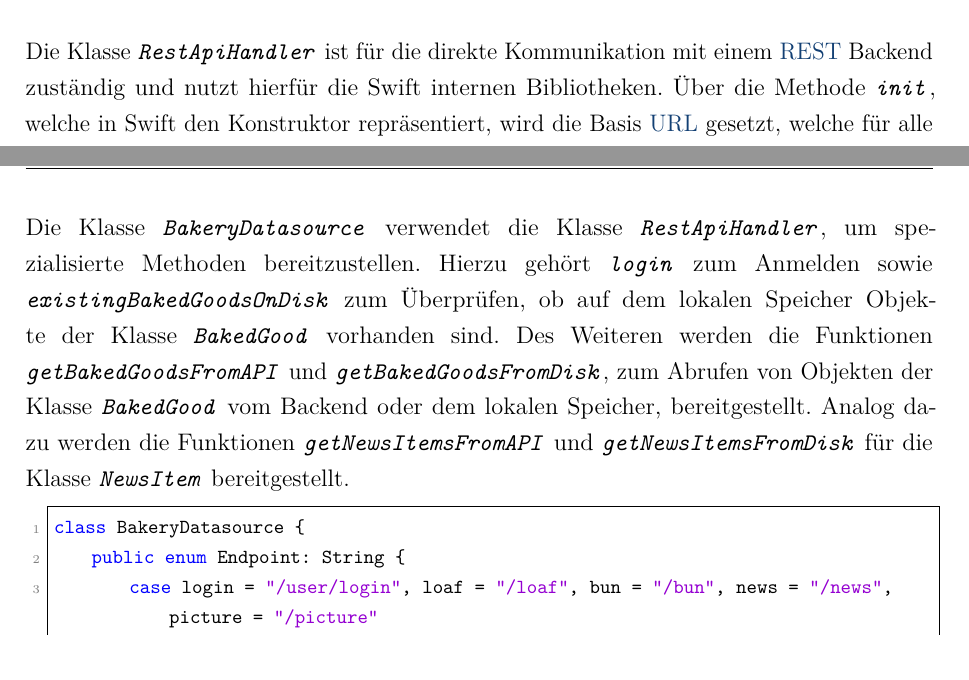
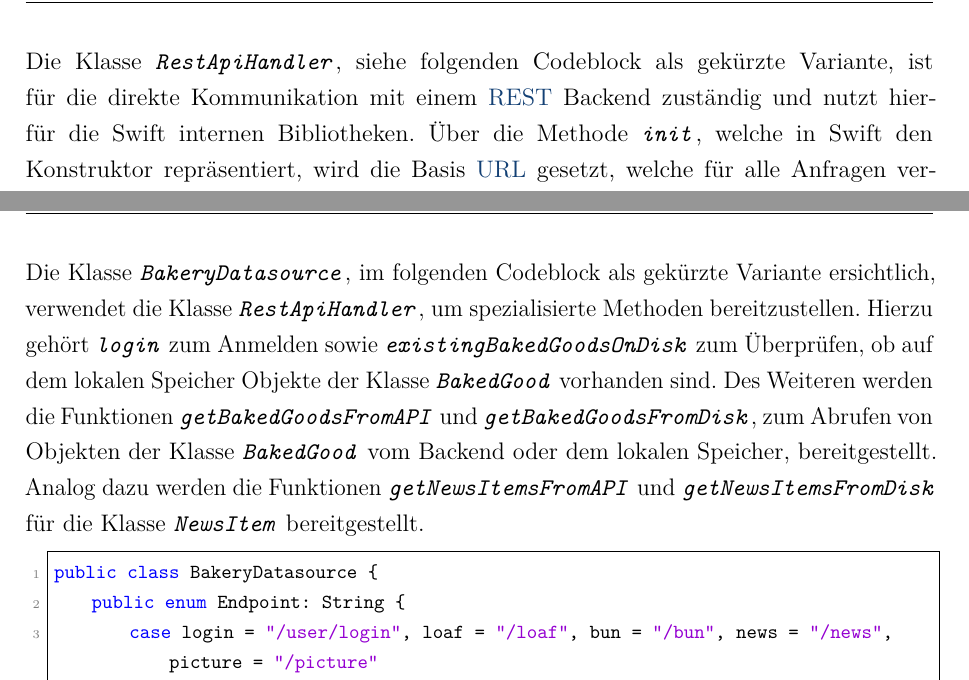
Before and after one commit to gregoryseibert/dhbw-studienarbeit, a LaTeX document (doku/hauptdatei.tex, which reads doku/content/content_05.tex): two parts of pages 44 and 45 of 58, joined at a grey line, cut at the place of the change. Compiled offline with pdfLaTeX.

Commit message:
Improve content and structure of chapter 5.2

```diff
--- a/doku/content/content_05.tex
+++ b/doku/content/content_05.tex
@@ -188,7 +185,7 @@ public class Disk {
 }
 \end{lstlisting}
 
-Die Klasse \code{RestApiHandler} ist für die direkte Kommunikation mit einem \gls{rest} Backend zuständig und nutzt hierfür die Swift internen Bibliotheken.
+Die Klasse \code{RestApiHandler}, siehe folgenden Codeblock als gekürzte Variante, ist für die direkte Kommunikation mit einem \gls{rest} Backend zuständig und nutzt hierfür die Swift internen Bibliotheken.
 Über die Methode \code{init}, welche in Swift den Konstruktor repräsentiert, wird die Basis \gls{url} gesetzt, welche für alle Anfragen verwendet wird.
 Durch die private Funktion \code{createRequest} (nicht authentifiziert) oder \code{createAuthenticatedRequest} (authentifiziert) an das Backend gesendet werden. Damit die authentifizierten Anfragen jedoch durch das Backend auch als solche erkannt werden, muss vorher der Anmeldeprozess mittels der Funktion \code{login} durchlaufen sein.
 Die beiden Methoden \code{getDecodableArrayFromEndpoint}, zum Abfragen von Objekten, und \code{getDataFromEndpoint}, zum Abfragen von Ressourcen wie zum Beispiel Bilder, können zum Erstellen und Senden von Anfragen verwendet werden.
@@ -213,12 +210,12 @@ class RestApiHandler {
 
 \clearpage
 
-Die Klasse \code{BakeryDatasource} verwendet die Klasse \code{RestApiHandler}, um spezialisierte Methoden bereitzustellen.
+Die Klasse \code{BakeryDatasource}, im folgenden Codeblock als gekürzte Variante ersichtlich, verwendet die Klasse \code{RestApiHandler}, um spezialisierte Methoden bereitzustellen.
 Hierzu gehört \code{login} zum Anmelden sowie \code{existingBakedGoodsOnDisk} zum Überprüfen, ob auf dem lokalen Speicher Objekte der Klasse \code{BakedGood} vorhanden sind.
 Des Weiteren werden die Funktionen \code{getBakedGoodsFromAPI} und \code{getBakedGoodsFromDisk}, zum Abrufen von Objekten der Klasse \code{BakedGood} vom Backend oder dem lokalen Speicher, bereitgestellt. Analog dazu werden die Funktionen \code{getNewsItemsFromAPI} und \code{getNewsItemsFromDisk} für die Klasse \code{NewsItem} bereitgestellt.
 
 \begin{lstlisting}[language=Swift]
-class BakeryDatasource {
+public class BakeryDatasource {
     public enum Endpoint: String {
         case login = "/user/login", loaf = "/loaf",  bun = "/bun",  news = "/news", picture = "/picture"
         func value() -> String {  return self.rawValue }
```
Also changed, not shown: doku/hauptdatei.pdf, doku/content/content_05.tex (9 more changed lines).
